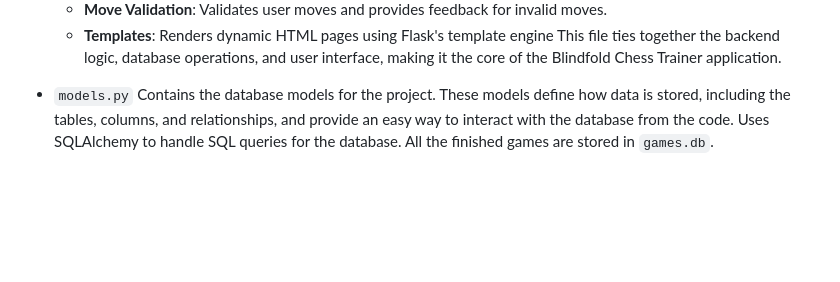
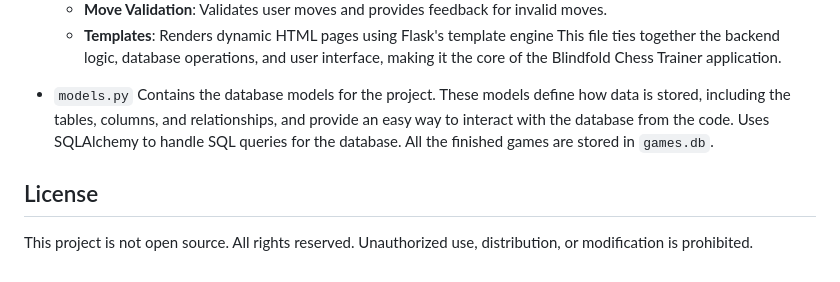
Before and after one commit to ilnurkkh/blindfold-chess-trainer, a Markdown page: README.md, the part around the change. Rendered like a GitHub page; blank space fills up the shorter version.

```diff
--- a/README.md
+++ b/README.md
@@ -53,3 +53,7 @@ At first, I thought I'd use some CSS framework like Bootstrap or Tailwind, so I
 This file ties together the backend logic, database operations, and user interface, making it the core of the Blindfold Chess Trainer application.
 
 - `models.py` Contains the database models for the project. These models define how data is stored, including the tables, columns, and relationships, and provide an easy way to interact with the database from the code. Uses SQLAlchemy to handle SQL queries for the database. All the finished games are stored in `games.db`.
+
+## License
+This project is not open source. All rights reserved.
+Unauthorized use, distribution, or modification is prohibited.
```
